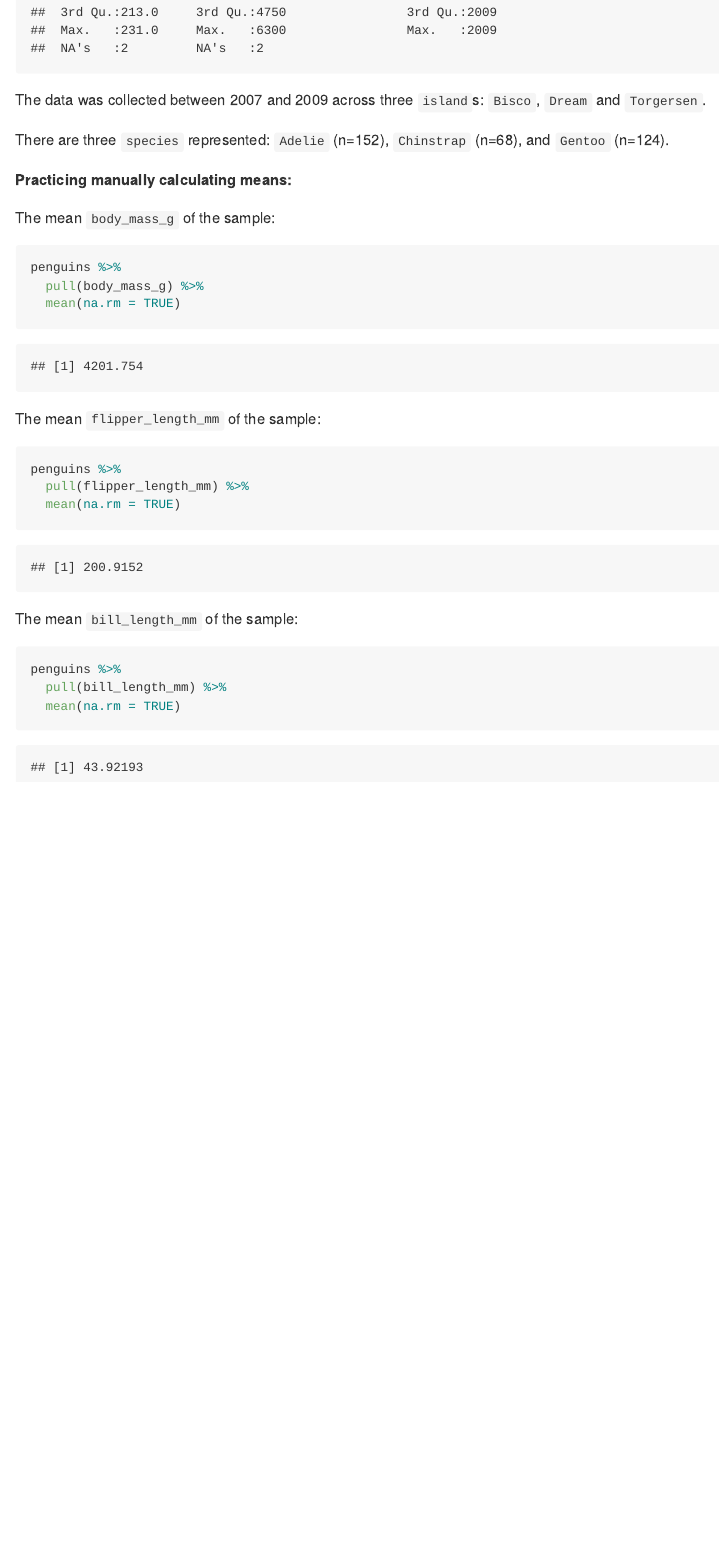
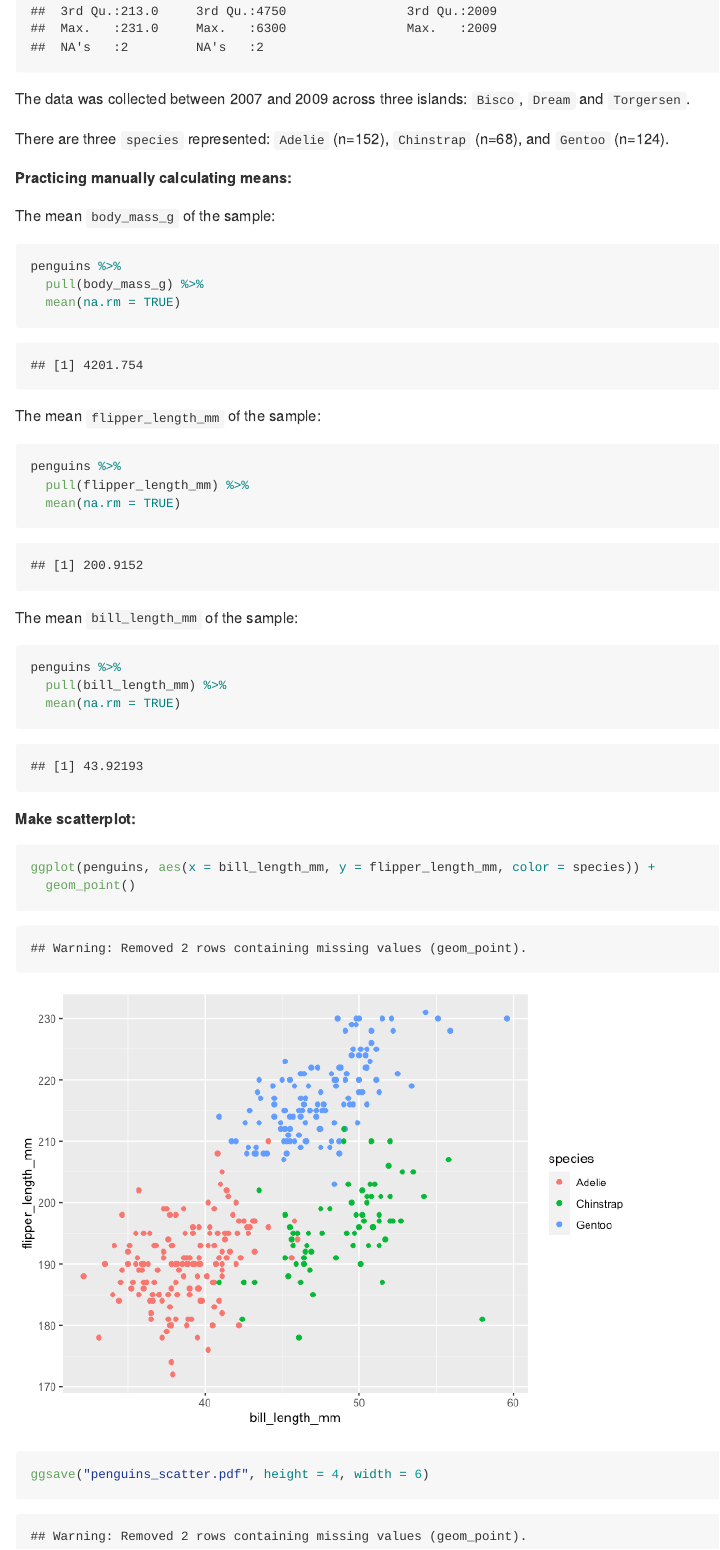
Before and after one commit to emilybamforth/p8105_hw1_egb2156, an R Markdown document (p8105_hw1_egb2156.Rmd): the page in a window 1100 px wide, from 3600 px down before the commit and from 3650 px down after it, so that both start at the same text. The pictures show the output file p8105_hw1_egb2156.md that the author committed with the source, drawn offline in the style of GitHub; long lines of code are wrapped.

Commit message:
continued work on prob2

````diff
--- a/p8105_hw1_egb2156.Rmd
+++ b/p8105_hw1_egb2156.Rmd
@@ -103,7 +105,7 @@ This dataset has 344 rows and 8 columns.
 summary(penguins)
 ```
 
-The data was collected between 2007 and 2009 across three `island`s: `Bisco`, `Dream` and `Torgersen`.
+The data was collected between 2007 and 2009 across three islands: `Bisco`, `Dream` and `Torgersen`.
 
 There are three `species` represented: `Adelie` (n=152), `Chinstrap` (n=68), and `Gentoo` (n=124).
 
@@ -132,3 +134,12 @@ penguins %>%
   pull(bill_length_mm) %>%
   mean(na.rm = TRUE)
 ```
+
+
+**Make scatterplot:**
+```{r}
+ggplot(penguins, aes(x = bill_length_mm, y = flipper_length_mm, color = species)) +
+  geom_point()
+
+ggsave("penguins_scatter.pdf", height = 4, width = 6)
+```
````
Also changed, not shown: p8105_hw1_egb2156.md, p8105_hw1_egb2156_files/figure-gfm/unnamed-chunk-3-1.png (added), penguins_scatter.pdf, p8105_hw1_egb2156.Rmd (2 more changed lines).
